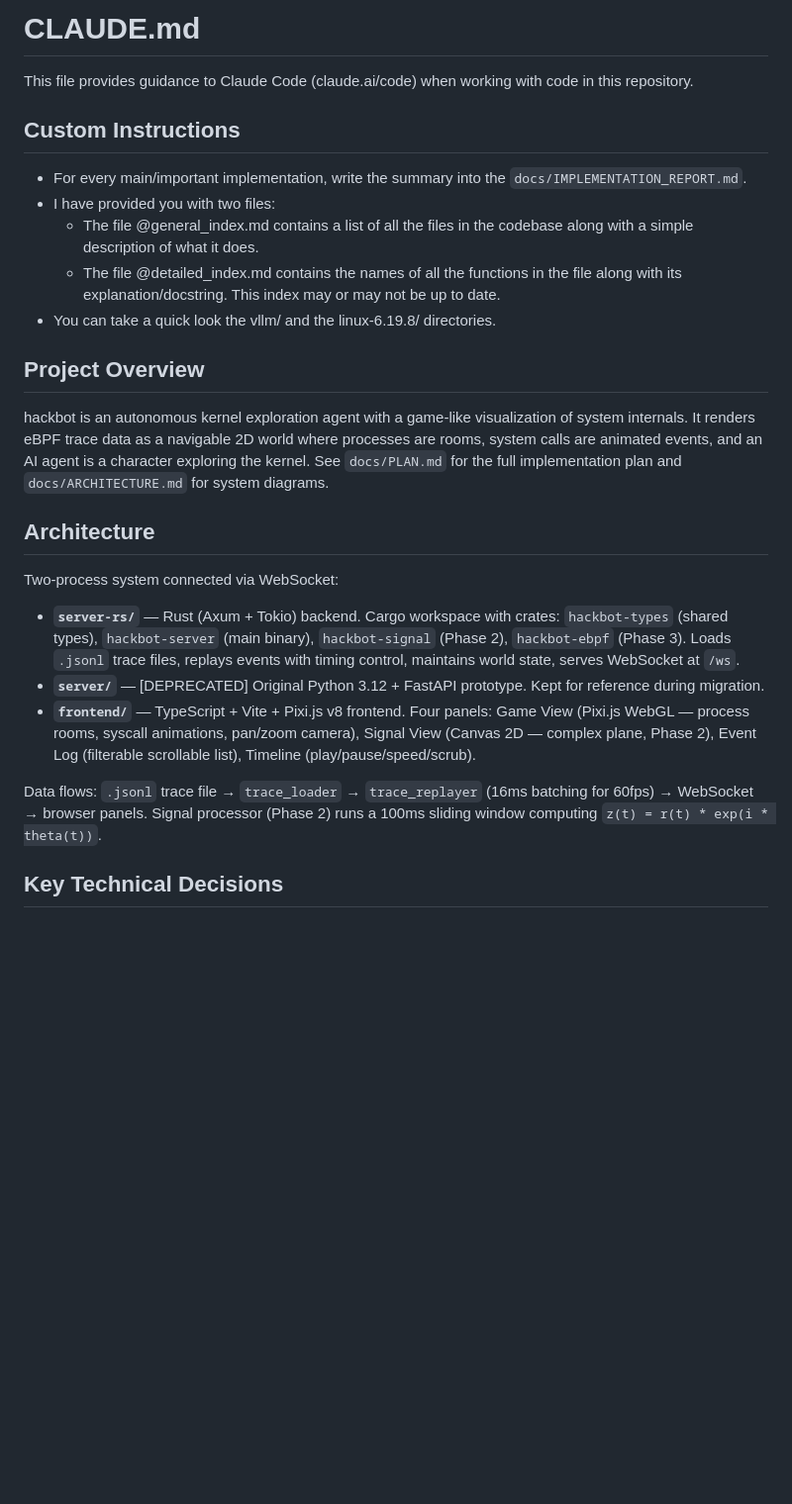
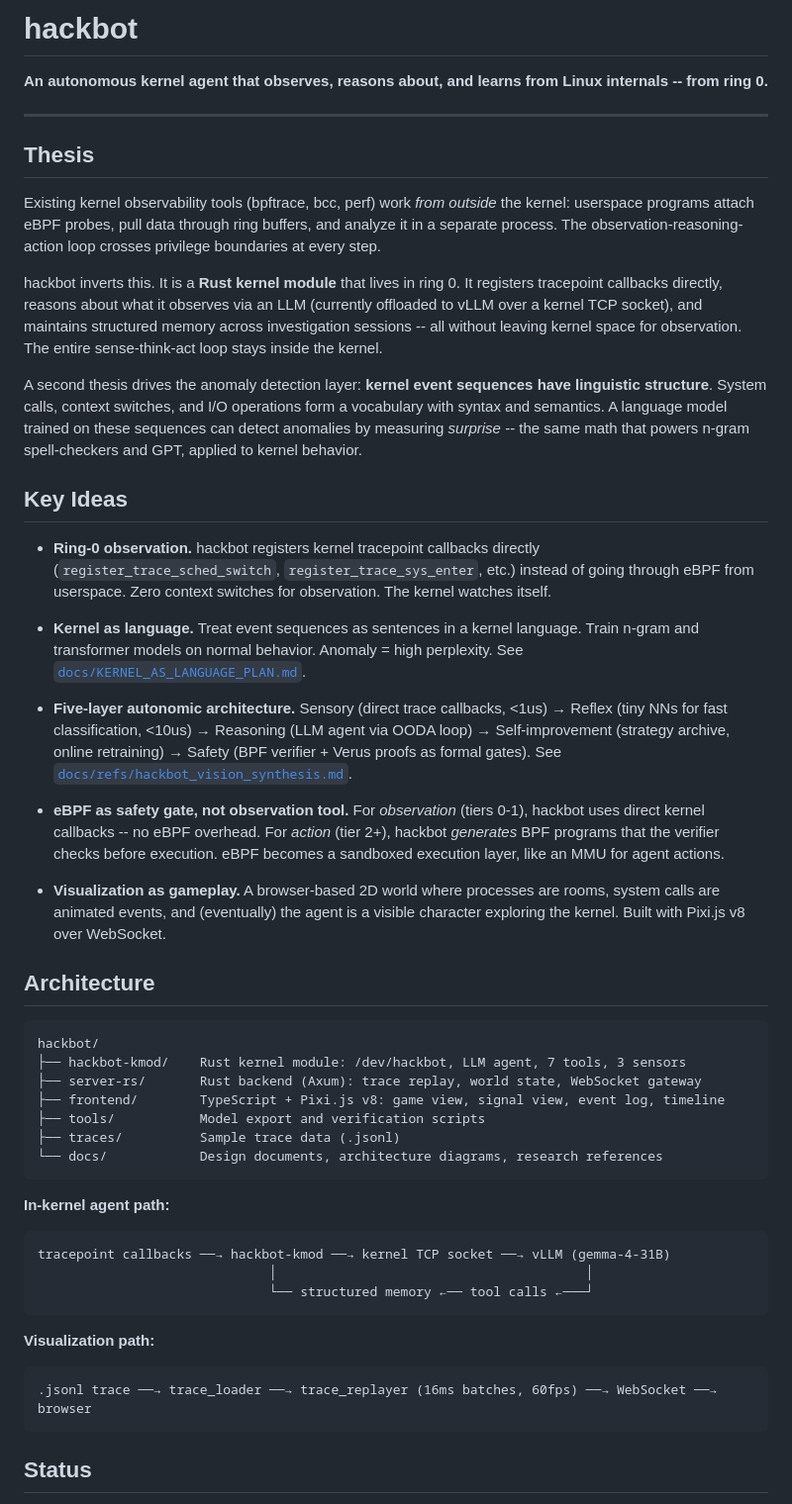
Before and after one commit to swjang702/hackbot, a Markdown page: README.md, the part around one of its changes. Shown at 99% size. GitHub-like rendering; blank space fills up the shorter version.

````diff
--- a/README.md
+++ b/README.md
@@ -1,28 +1,52 @@
-# CLAUDE.md
+# hackbot
 
-This file provides guidance to Claude Code (claude.ai/code) when working with code in this repository.
+**An autonomous kernel agent that observes, reasons about, and learns from Linux internals -- from ring 0.**
 
-## Custom Instructions
-- For every main/important implementation, write the summary into the `docs/IMPLEMENTATION_REPORT.md`.
-- I have provided you with two files:
-    - The file \@general_index.md contains a list of all the files in the codebase along with a simple description of what it does.
-    - The file \@detailed_index.md contains the names of all the functions in the file along with its explanation/docstring.
-    This index may or may not be up to date.
-- You can take a quick look the vllm/ and the linux-6.19.8/ directories.
+---
 
-## Project Overview
+## Thesis
 
-hackbot is an autonomous kernel exploration agent with a game-like visualization of system internals. It renders eBPF trace data as a navigable 2D world where processes are rooms, system calls are animated events, and an AI agent is a character exploring the kernel. See `docs/PLAN.md` for the full implementation plan and `docs/ARCHITECTURE.md` for system diagrams.
+Existing kernel observability tools (bpftrace, bcc, perf) work *from outside* the kernel: userspace programs attach eBPF probes, pull data through ring buffers, and analyze it in a separate process. The observation-reasoning-action loop crosses privilege boundaries at every step.
+
+hackbot inverts this. It is a **Rust kernel module** that lives in ring 0. It registers tracepoint callbacks directly, reasons about what it observes via an LLM (currently offloaded to vLLM over a kernel TCP socket), and maintains structured memory across investigation sessions -- all without leaving kernel space for observation. The entire sense-think-act loop stays inside the kernel.
+
+A second thesis drives the anomaly detection layer: **kernel event sequences have linguistic structure**. System calls, context switches, and I/O operations form a vocabulary with syntax and semantics. A language model trained on these sequences can detect anomalies by measuring *surprise* -- the same math that powers n-gram spell-checkers and GPT, applied to kernel behavior.
+
+## Key Ideas
+
+- **Ring-0 observation.** hackbot registers kernel tracepoint callbacks directly (`register_trace_sched_switch`, `register_trace_sys_enter`, etc.) instead of going through eBPF from userspace. Zero context switches for observation. The kernel watches itself.
+
+- **Kernel as language.** Treat event sequences as sentences in a kernel language. Train n-gram and transformer models on normal behavior. Anomaly = high perplexity. See [`docs/KERNEL_AS_LANGUAGE_PLAN.md`](docs/KERNEL_AS_LANGUAGE_PLAN.md).
+
+- **Five-layer autonomic architecture.** Sensory (direct trace callbacks, <1us) → Reflex (tiny NNs for fast classification, <10us) → Reasoning (LLM agent via OODA loop) → Self-improvement (strategy archive, online retraining) → Safety (BPF verifier + Verus proofs as formal gates). See [`docs/refs/hackbot_vision_synthesis.md`](docs/refs/hackbot_vision_synthesis.md).
+
+- **eBPF as safety gate, not observation tool.** For *observation* (tiers 0-1), hackbot uses direct kernel callbacks -- no eBPF overhead. For *action* (tier 2+), hackbot *generates* BPF programs that the verifier checks before execution. eBPF becomes a sandboxed execution layer, like an MMU for agent actions.
+
+- **Visualization as gameplay.** A browser-based 2D world where processes are rooms, system calls are animated events, and (eventually) the agent is a visible character exploring the kernel. Built with Pixi.js v8 over WebSocket.
 
 ## Architecture
 
-Two-process system connected via WebSocket:
+```
+hackbot/
+├── hackbot-kmod/    Rust kernel module: /dev/hackbot, LLM agent, 7 tools, 3 sensors
+├── server-rs/       Rust backend (Axum): trace replay, world state, WebSocket gateway
+├── frontend/        TypeScript + Pixi.js v8: game view, signal view, event log, timeline
+├── tools/           Model export and verification scripts
+├── traces/          Sample trace data (.jsonl)
+└── docs/            Design documents, architecture diagrams, research references
+```
 
-- **`server-rs/`** — Rust (Axum + Tokio) backend. Cargo workspace with crates: `hackbot-types` (shared types), `hackbot-server` (main binary), `hackbot-signal` (Phase 2), `hackbot-ebpf` (Phase 3). Loads `.jsonl` trace files, replays events with timing control, maintains world state, serves WebSocket at `/ws`.
-- **`server/`** — [DEPRECATED] Original Python 3.12 + FastAPI prototype. Kept for reference during migration.
-- **`frontend/`** — TypeScript + Vite + Pixi.js v8 frontend. Four panels: Game View (Pixi.js WebGL — process rooms, syscall animations, pan/zoom camera), Signal View (Canvas 2D — complex plane, Phase 2), Event Log (filterable scrollable list), Timeline (play/pause/speed/scrub).
+**In-kernel agent path:**
+```
+tracepoint callbacks ──→ hackbot-kmod ──→ kernel TCP socket ──→ vLLM (gemma-4-31B)
+                              │                                        │
+                              └── structured memory ←── tool calls ←───┘
+```
 
-Data flows: `.jsonl` trace file → `trace_loader` → `trace_replayer` (16ms batching for 60fps) → WebSocket → browser panels. Signal processor (Phase 2) runs a 100ms sliding window computing `z(t) = r(t) * exp(i * theta(t))`.
+**Visualization path:**
+```
+.jsonl trace ──→ trace_loader ──→ trace_replayer (16ms batches, 60fps) ──→ WebSocket ──→ browser
+```
 
-## Key Technical Decisions
+## Status
 
````
Also changed, not shown: other parts of README.md (+43 -39 lines).
